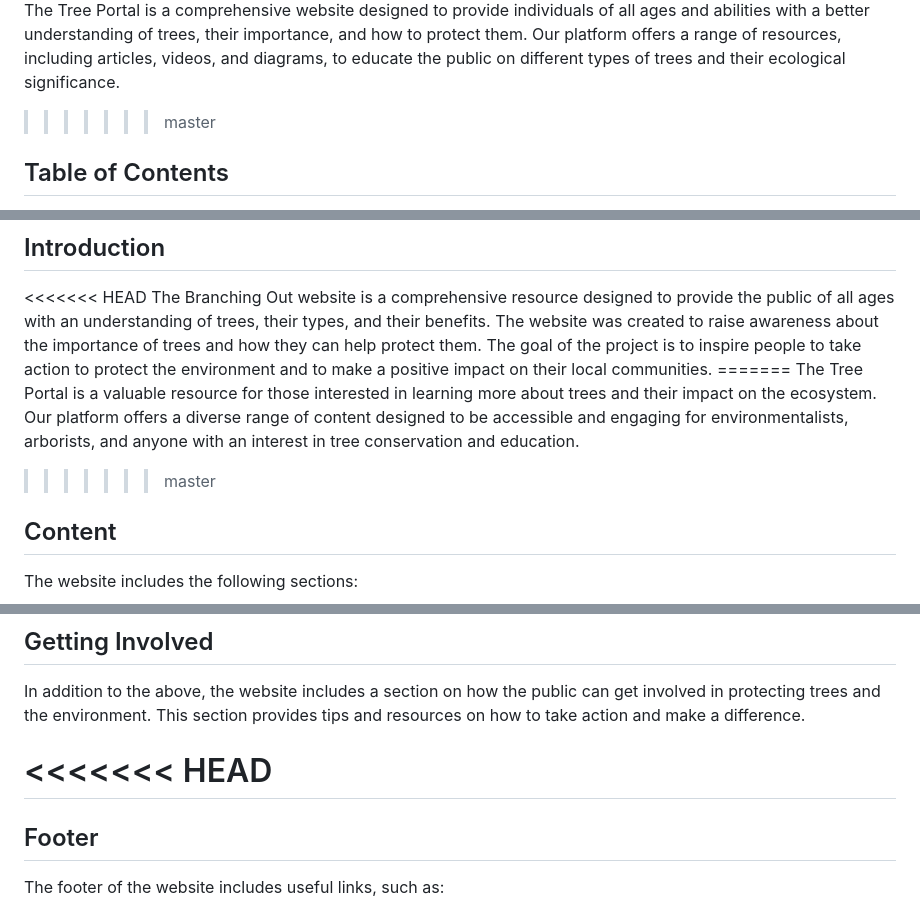
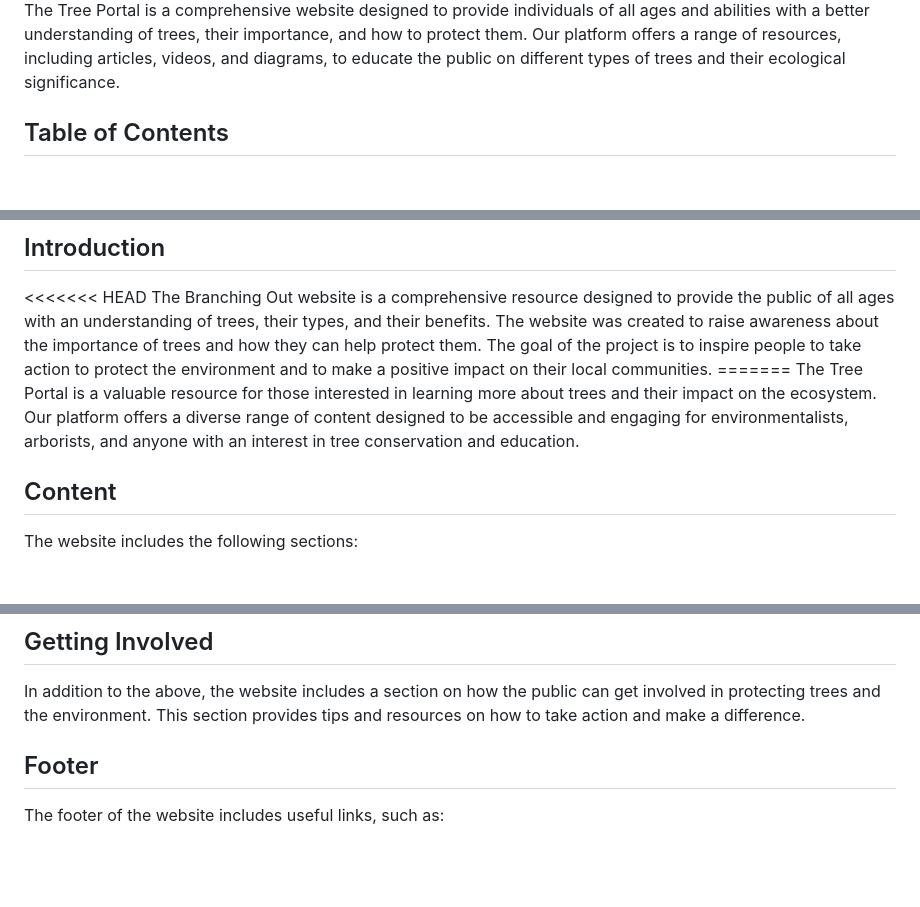
Before and after one commit to HYF-Class20/agile-development-groups1-all-about-trees, a Markdown page: README.md, 3 parts joined by grey strips. Drawn GitHub-style; blank space fills up the shorter version.

Commit message:
updated readme.md and solve the d/f headings

```diff
--- a/README.md
+++ b/README.md
@@ -14,7 +14,7 @@ Our platform offers a range of resources, including articles, videos, and
 diagrams, to educate the public on different types of trees and their ecological
 significance.
 
-> > > > > > > master
+
 
 ## Table of Contents
 
@@ -42,7 +42,7 @@ the ecosystem. Our platform offers a diverse range of content designed to be
 accessible and engaging for environmentalists, arborists, and anyone with an
 interest in tree conservation and education.
 
-> > > > > > > master
+
 
 ## Content
 
@@ -69,7 +69,6 @@ In addition to the above, the website includes a section on how the public can
 get involved in protecting trees and the environment. This section provides tips
 and resources on how to take action and make a difference.
 
-# <<<<<<< HEAD
 
 ## Footer
 
```
Also changed, not shown: other parts of README.md (+0 -2 lines).
